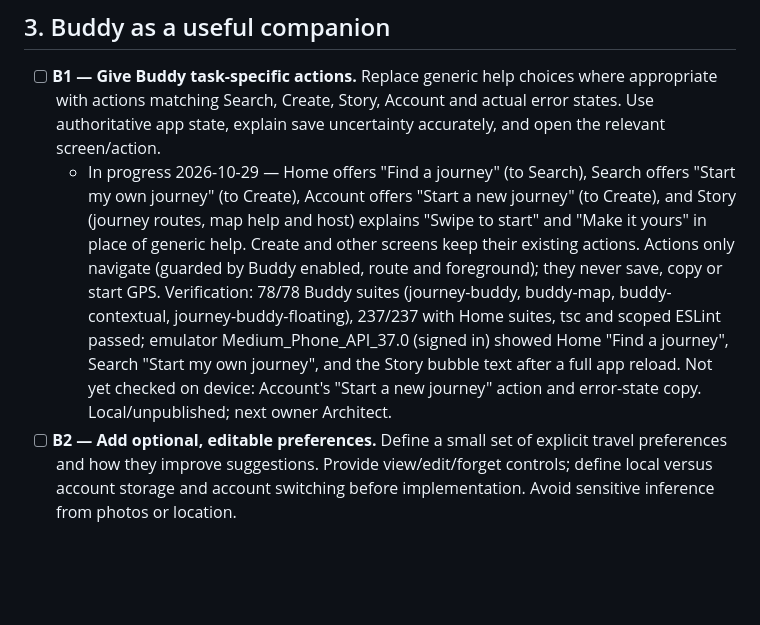
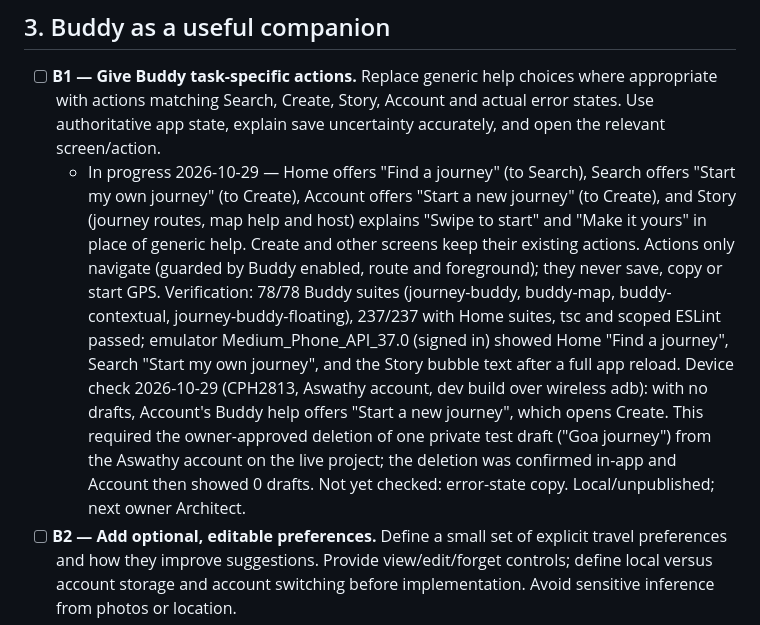
Before and after one commit to jithu810/Travel_Mvp_Mobile, a Markdown page: IMPROVEMENT_BACKLOG.md, the part around the change. Drawn GitHub-style; blank space fills up the shorter version.

Commit message:
Backlog: B1 Account action verified on device
Co-Authored-By: Claude Opus 5.5 <noreply@anthropic.com>
Claude-Session: https://claude.ai/code/session_012DgU3PMpfKTkQSpsRDpzPi

```diff
--- a/IMPROVEMENT_BACKLOG.md
+++ b/IMPROVEMENT_BACKLOG.md
@@ -51,7 +51,7 @@ Initial recommendations come from source inspection and Home, Journey Story and
 ## 3. Buddy as a useful companion
 
 - [ ] **B1 — Give Buddy task-specific actions.** Replace generic help choices where appropriate with actions matching Search, Create, Story, Account and actual error states. Use authoritative app state, explain save uncertainty accurately, and open the relevant screen/action.
-  - In progress 2026-10-29 — Home offers "Find a journey" (to Search), Search offers "Start my own journey" (to Create), Account offers "Start a new journey" (to Create), and Story (journey routes, map help and host) explains "Swipe to start" and "Make it yours" in place of generic help. Create and other screens keep their existing actions. Actions only navigate (guarded by Buddy enabled, route and foreground); they never save, copy or start GPS. Verification: 78/78 Buddy suites (journey-buddy, buddy-map, buddy-contextual, journey-buddy-floating), 237/237 with Home suites, tsc and scoped ESLint passed; emulator Medium_Phone_API_37.0 (signed in) showed Home "Find a journey", Search "Start my own journey", and the Story bubble text after a full app reload. Not yet checked on device: Account's "Start a new journey" action and error-state copy. Local/unpublished; next owner Architect.
+  - In progress 2026-10-29 — Home offers "Find a journey" (to Search), Search offers "Start my own journey" (to Create), Account offers "Start a new journey" (to Create), and Story (journey routes, map help and host) explains "Swipe to start" and "Make it yours" in place of generic help. Create and other screens keep their existing actions. Actions only navigate (guarded by Buddy enabled, route and foreground); they never save, copy or start GPS. Verification: 78/78 Buddy suites (journey-buddy, buddy-map, buddy-contextual, journey-buddy-floating), 237/237 with Home suites, tsc and scoped ESLint passed; emulator Medium_Phone_API_37.0 (signed in) showed Home "Find a journey", Search "Start my own journey", and the Story bubble text after a full app reload. Device check 2026-10-29 (CPH2813, Aswathy account, dev build over wireless adb): with no drafts, Account's Buddy help offers "Start a new journey", which opens Create. This required the owner-approved deletion of one private test draft ("Goa journey") from the Aswathy account on the live project; the deletion was confirmed in-app and Account then showed 0 drafts. Not yet checked: error-state copy. Local/unpublished; next owner Architect.
 - [ ] **B2 — Add optional, editable preferences.** Define a small set of explicit travel preferences and how they improve suggestions. Provide view/edit/forget controls; define local versus account storage and account switching before implementation. Avoid sensitive inference from photos or location.
 - [ ] **B3 — Help users continue unfinished work.** Offer accurate, actionable prompts for an existing draft, saved journey or recoverable trip. Handle deleted/unavailable content and avoid claiming anything was saved when it was not.
   - In progress 2026-10-29 — On Account, Buddy's help offers "Continue editing" for the most recent loaded private draft (src/app/account.tsx registers the draft as screen state; src/components/buddy/journey-buddy-host.tsx routes to /create with that draft; BuddyScreen gains an optional resume field in src/lib/buddy/model.ts). Navigation only; nothing is written or copied. Verification: 106/106 Buddy suites, tsc and scoped ESLint passed; emulator (signed in, one draft) showed "Continue editing" in Account's Buddy help and it opened the draft editor. Pending: recoverable trips, saved-journey prompts, and handling of deleted or unavailable drafts; device check on the phone. Local/unpublished; next owner Architect.
```
